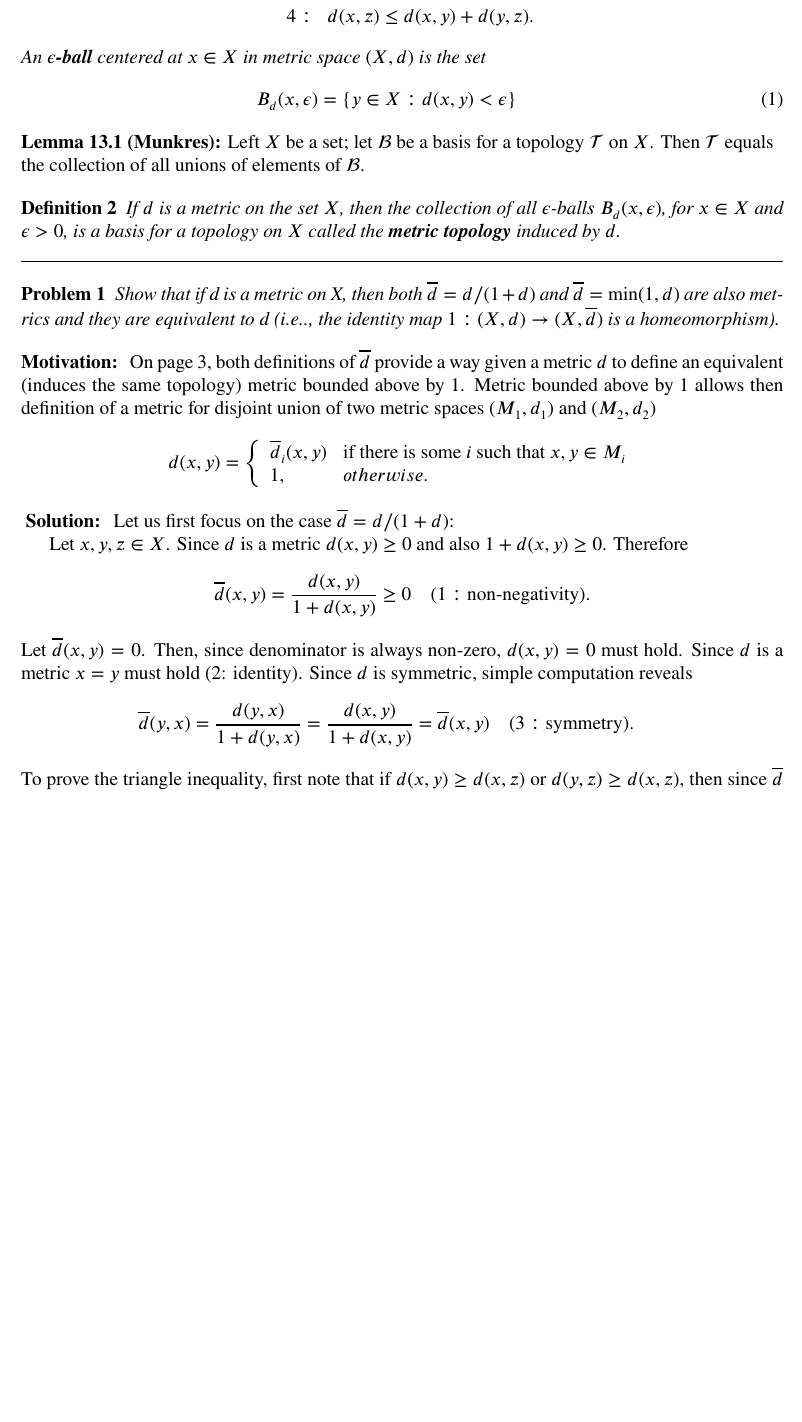
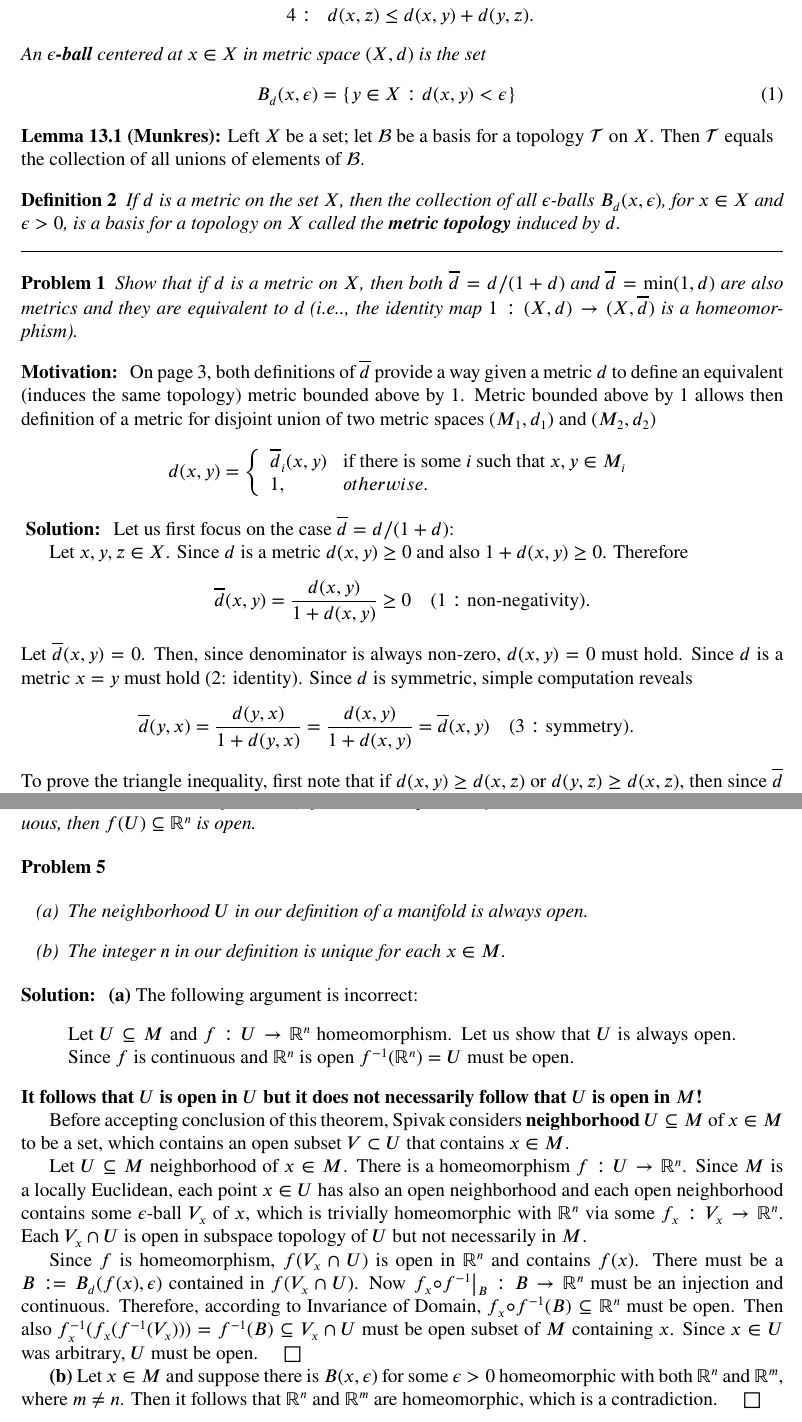
Before and after one commit to vsr83/spivak_vol1, a LaTeX document (ch1.tex): part of page 1 of 6 before the commit and two parts of pages 1 and 7 of 7 after it, the two joined at a grey line, cut so that both start at the same text, the shorter picture padded with empty space. Compiled offline with LaTeX, dvips and Ghostscript; the source files are stored in an older character set and shown here as Unicode.

Commit message:
Added solution to P1-5.

```diff
--- a/ch1.tex
+++ b/ch1.tex
@@ -21,6 +21,8 @@
 \usepackage[small,bf]{caption}
 \usepackage{enumitem}
 \usepackage{stix}
+\usepackage{lipsum}
+
 \newcommand{\BackgroundPic}{
 %  \put(0,0){
 %    \parbox[b][\paperheight]{\paperwidth}{
@@ -146,7 +148,7 @@ of all unions of elements of $\mathcal{B}$.
 \hrule
 
 \begin {problem}
-  Show that if d is a metric on X, then both $\overline d = d/(1+d)$ and
+  Show that if $d$ is a metric on $X$, then both $\overline d = d/(1+d)$ and
   $\overline d= \min(1,d)$ are also metrics and they are equivalent to d (i.e.., the identity
   map $1:(X, d)\to(X,\overline d)$ is a homeomorphism).
 \end {problem}
@@ -508,4 +512,52 @@ $f_\alpha^{-1}(U)$ is open for all $\alpha\in I$. Since $U$ is an union of open
 in $M$, $U$ must be open in $M$. $\quad\square$
 
 \textbf{(e)} Follows from $(b),(c),(d),(e)$. $\quad\square$
+\newpage
+
+\begin {theorem} (Invariance of Domain)
+  If $U\subseteq\mathbb{R}^n$ is open and $f:U\to\mathbb{R}^n$ is one-to-one and
+  continuous, then $f(U)\subseteq\mathbb{R}^n$ is open.
+\end {theorem}
+
+\begin {problem}
+  $\:$
+
+  \begin {enumerate}[label=(\alph*)]
+  \item The neighborhood $U$ in our definition of a manifold is always open.
+  \item The integer $n$ in our definition is unique for each $x\in M$.
+  \end {enumerate}
+\end {problem}
+\begin {solution}\end{solution}
+\textbf{(a)} The following argument is incorrect:
+\begin {quote}
+Let $U\subseteq M$ and $f:U\to\mathbb{R}^n$ homeomorphism. Let
+us show that $U$ is always open. Since $f$ is continuous and $\mathbb{R}^n$
+is open $f^{-1}(\mathbb{R}^n) = U$ must be open.
+\end {quote}
+\textbf{It follows that $U$
+is open in $U$ but it does not necessarily follow that $U$ is open in $M$!}
+
+Before accepting conclusion of this theorem, Spivak considers \textbf{neighborhood}
+$U\subseteq M$ of $x\in M$ to be a set, which contains an open subset $V\subset U$
+that contains $x\in M$.
+
+Let $U\subseteq M$ neighborhood of $x\in M$.
+There is a homeomorphism $f : U \to \mathbb{R}^n$.
+Since $M$ is a locally Euclidean, each point $x\in U$ has also an open neighborhood
+and each open neighborhood contains some $\epsilon$-ball $V_x$ of $x$, which is trivially
+homeomorphic with $\mathbb{R}^n$ via some $f_x:V_x\to\mathbb{R}^n$.
+Each $V_x\cap U$ is open in subspace topology of $U$ but not necessarily in $M$.
+
+Since $f$ is homeomorphism, $f(V_x\cap U)$ is open in $\mathbb{R}^n$ and contains $f(x)$.
+There must be a $B:= B_d(f(x), \epsilon)$ contained in $f(V_x\cap U)$.
+Now $\left.f_x\circ f^{-1}\right|_B:B\to\mathbb{R}^n$ must be an injection and continuous.
+Therefore, according to Invariance of Domain, $f_x\circ f^{-1}(B)\subseteq\mathbb{R}^n$
+must be open. Then also $f_x^{-1}(f_x(f^{-1}(V_x))) = f^{-1}(B)\subseteq V_x\cap U$
+must be open subset of $M$ containing $x$. Since $x\in U$ was arbitrary, $U$ must
+be open. $\quad\square$
+
+\textbf{(b)} Let $x\in M$ and suppose there is $B(x, \epsilon)$ for some $\epsilon > 0$
+homeomorphic with both $\mathbb{R}^n$ and $\mathbb{R}^m$, where $m\neq n$. Then it follows
+that $\mathbb{R}^n$ and $\mathbb{R}^m$ are homeomorphic, which is a contradiction.
+$\quad\square$
 \end {document}
```
Also changed, not shown: ch1.tex (4 more changed lines).
